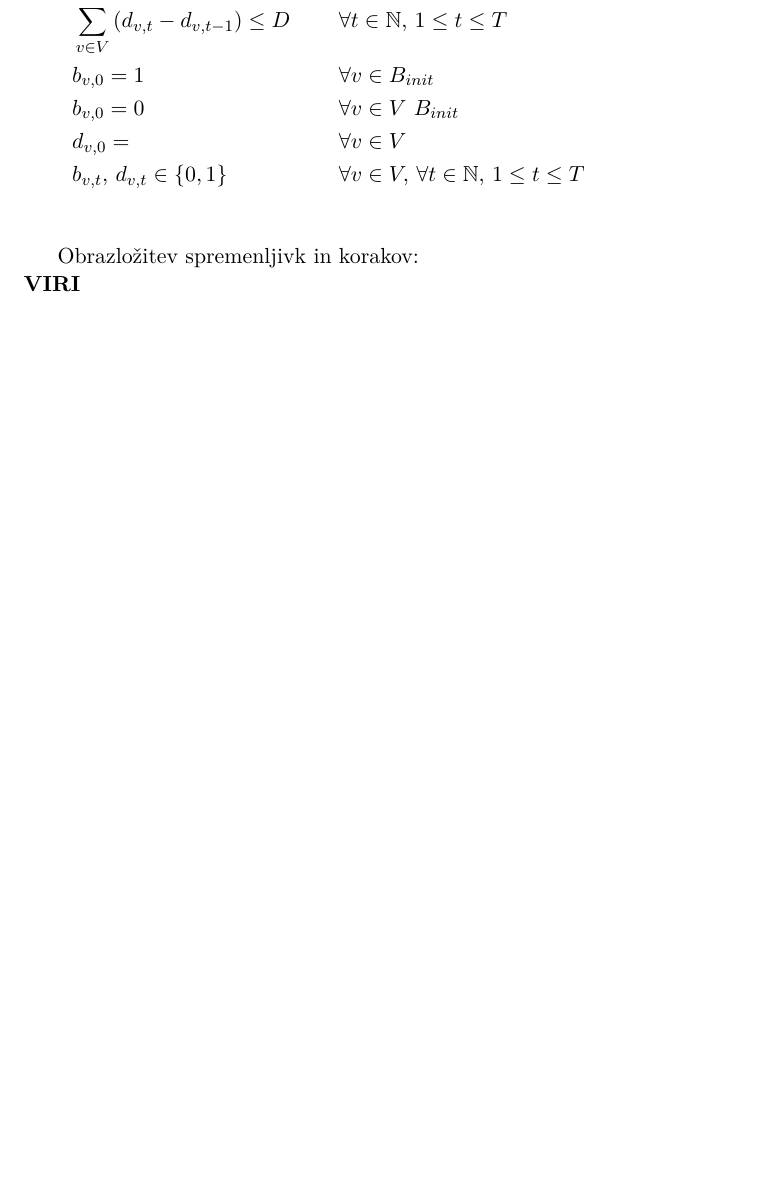
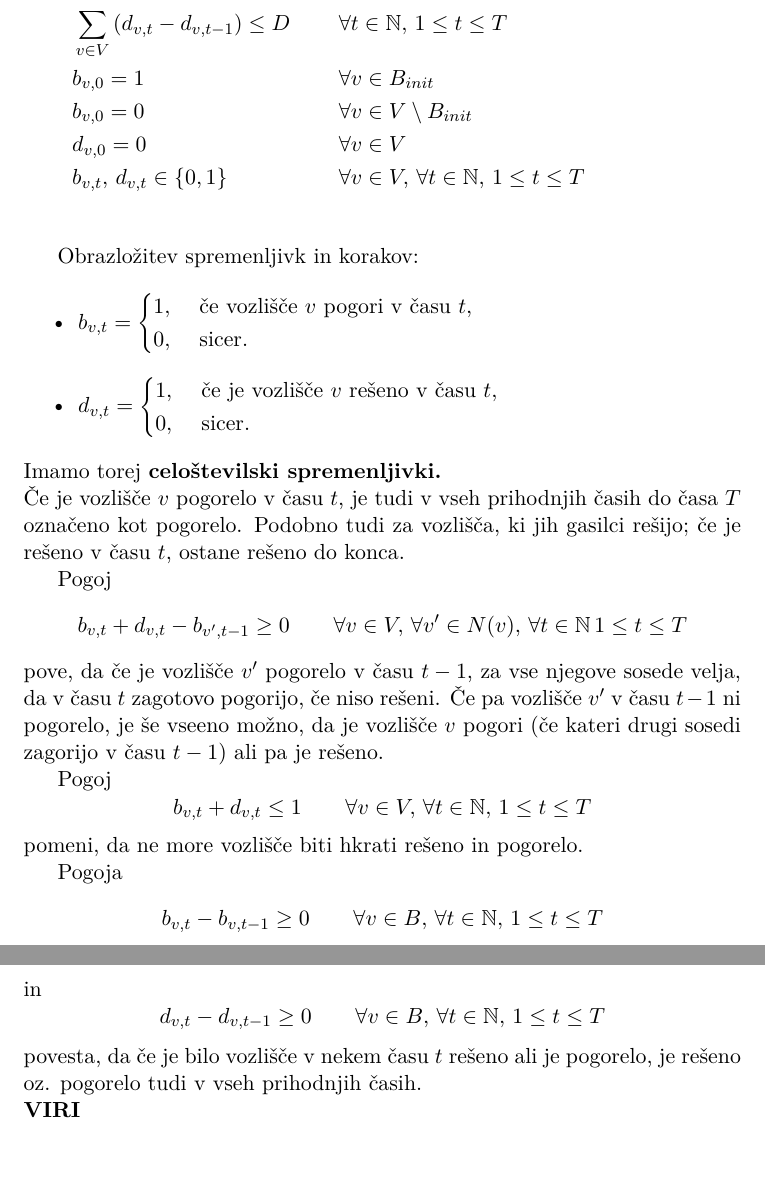
Before and after one commit to karolina-sa/Projekt-The-firefighter-problem, a LaTeX document (kratko poročilo/Kratko poročilo.tex): part of page 2 of 2 before the commit and two parts of pages 2 and 3 of 3 after it, the two joined at a grey line, cut so that both start at the same text, the shorter picture padded with empty space. Compiled offline with pdfLaTeX.

Commit message:
kratko poročilo

```diff
--- a/kratko poročilo/Kratko poročilo.tex
+++ b/kratko poročilo/Kratko poročilo.tex
@@ -50,12 +50,46 @@ bomo maksimirali število nepogorelih vozlišč:
     & d_{v,t} - d_{v,t-1} \ge 0 && \forall v \in B ,\, \forall t \in \mathbb{N} ,\, 1 \le t \le T \\
     & \sum_{v \in V}{\left( d_{v,t} - d_{v, t-1} \right)} \le D && \forall t \in \mathbb{N} ,\, 1 \le t \le T \\
     & b_{v,0} = 1 && \forall v \in B_{init} \\
-    & b_{v,0} = 0 && \forall v \in V \ B_{init} \\
-    & d_{v,0} = && \forall v \in V \\
+    & b_{v,0} = 0 && \forall v \in V \setminus B_{init} \\
+    & d_{v,0} = 0 && \forall v \in V \\
     & b_{v,t} ,\, d_{v,t} \in \left\{ 0, 1 \right\} && \forall v \in V ,\, \forall t \in \mathbb{N} ,\, 1 \le t \le T \\
 \end{align*}
 
 Obrazložitev spremenljivk in korakov:
+
+\begin{itemize}
+    \item $b_{v,t} = \begin{cases}
+    1, & \text{ če  vozlišče $v$ pogori v času $t$} ,\\
+    0, & \text{ sicer.}
+    \end{cases} $
+
+    \item $d_{v,t} = \begin{cases}
+        1, & \text{ če je vozlišče $v$ rešeno v času $t$} ,\\
+        0, & \text{ sicer.}
+        \end{cases} $
+\end{itemize}
+Imamo torej \textbf{celoštevilski spremenljivki.} \\
+Če je vozlišče $v$ pogorelo v času $t$, je tudi v vseh prihodnjih časih do časa $T$ označeno kot pogorelo.
+Podobno tudi za vozlišča, ki jih gasilci rešijo; če je rešeno v času $t$, ostane rešeno do konca.
+
+Pogoj $$b_{v,t} + d_{v,t} - b_{v',t-1} \ge 0 \qquad \forall v \in V ,\, \forall v' \in N(v) ,\, \forall t \in \mathbb{N} \, 1 \le t \le T $$
+pove, da če je vozlišče $v'$ pogorelo v času $t-1$, za vse njegove sosede velja, da v času $t$  zagotovo pogorijo, če
+niso rešeni. Če pa vozlišče $v'$ v času $t-1$ ni pogorelo, je še vseeno možno, da je vozlišče $v$ pogori (če kateri drugi sosedi zagorijo v času $t-1$) ali pa je rešeno.
+
+Pogoj $$b_{v,t} + d_{v,t} \le 1 \qquad \forall v \in V ,\, \forall t \in \mathbb{N} ,\, 1 \le t \le T$$
+pomeni, da ne more vozlišče biti hkrati rešeno in pogorelo.
+
+Pogoja $$b_{v,t} - b_{v,t-1} \ge 0 \qquad \forall v \in B ,\, \forall t \in \mathbb{N} ,\, 1 \le t \le T$$ in
+$$d_{v,t} - d_{v,t-1} \ge 0 \qquad \forall v \in B ,\, \forall t \in \mathbb{N} ,\, 1 \le t \le T$$
+povesta, da če je bilo vozlišče v nekem času $t$ rešeno ali je pogorelo, je rešeno oz. pogorelo tudi v vseh prihodnjih časih.
+
+
+
+
+
+
+
+
 
 
 
```
Also changed, not shown: kratko poročilo/Kratko poročilo.bbl (added), kratko poročilo/Kratko poročilo.pdf, 7 other files.
